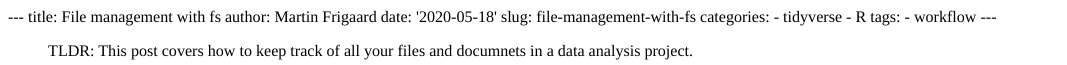
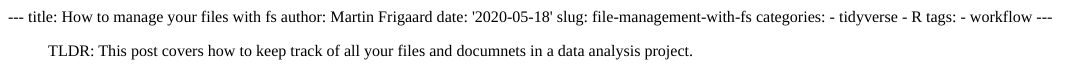
Before and after one commit to mjfrigaard/tidyverse-tips, an R Markdown document (content/post/2020-05-18-file-management-with-fs.Rmd): the page in a window 1100 px wide, from its top. The pictures show the output file content/post/2020-05-18-file-management-with-fs.html that the author committed with the source, opened offline.

Commit message:
new title for fs post

```diff
--- a/content/post/2020-05-18-file-management-with-fs.Rmd
+++ b/content/post/2020-05-18-file-management-with-fs.Rmd
@@ -1,5 +1,5 @@
 ---
-title: File management with fs
+title: How to manage your files with fs
 author: Martin Frigaard
 date: '2020-05-18'
 slug: file-management-with-fs
```
Also changed, not shown: content/post/2020-05-18-file-management-with-fs.html, 11 other files.
